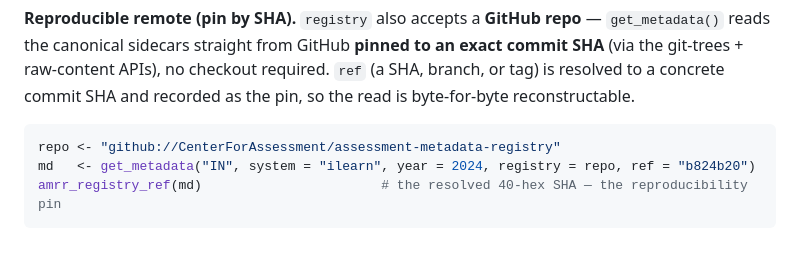
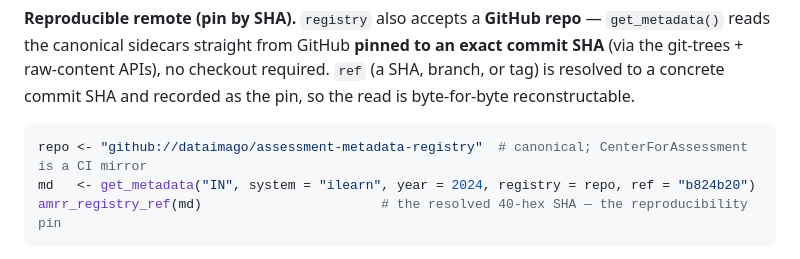
Before and after one commit to CenterForAssessment/assessment-metadata-registry, a Markdown page: README.md, the part around the change. Rendered like a GitHub page.

````diff
--- a/README.md
+++ b/README.md
@@ -124,7 +124,7 @@ branch, or tag) is resolved to a concrete commit SHA and recorded as the pin, so
 is byte-for-byte reconstructable.
 
 ```r
-repo <- "github://CenterForAssessment/assessment-metadata-registry"
+repo <- "github://dataimago/assessment-metadata-registry"  # canonical; CenterForAssessment is a CI mirror
 md   <- get_metadata("IN", system = "ilearn", year = 2024, registry = repo, ref = "b824b20")
 amrr_registry_ref(md)                       # the resolved 40-hex SHA — the reproducibility pin
 ```
````
Also changed, not shown: r-pkg/amrr/README.md (+1 -1 lines), wiki/connections/sgpc-registry-consumption-contract.md (+9 -1 lines).
